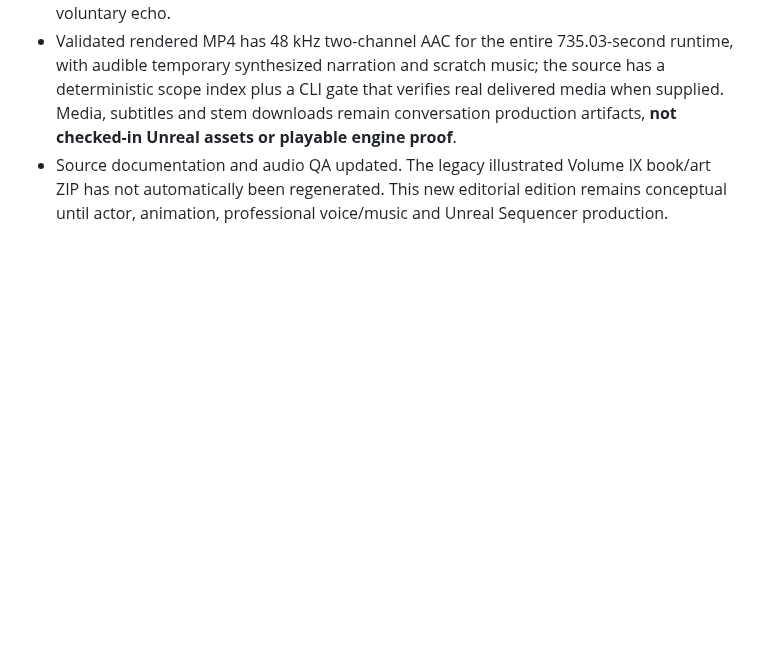
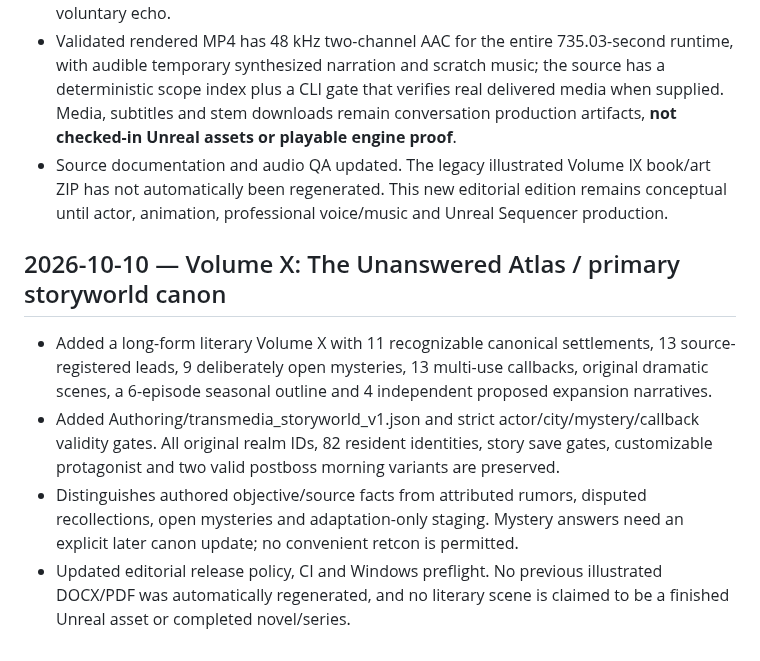
Before and after one commit to matthagersenior/TheUnmadeGame, a Markdown page: docs/lore/CONTINUITY_LOG.md, the part around the change. Rendered like a GitHub page; blank space fills up the shorter version.

Commit message:
docs: synchronize Volume X literary primary canon and adaptation safeguards

```diff
--- a/docs/lore/CONTINUITY_LOG.md
+++ b/docs/lore/CONTINUITY_LOG.md
@@ -144,3 +144,10 @@ Every substantial gameplay addition needs a companion canon update and a regener
 - Authored a separate 56-scene, seven-chapter, 12:15.03 spoiler-inclusive director cut to explain nine settlements, 82 individual source resident identities, ten disciplines, optional lived-world and Echo content, Nhal-Vey's false first victory, both postboss worlds and voluntary echo.
 - Validated rendered MP4 has 48 kHz two-channel AAC for the entire 735.03-second runtime, with audible temporary synthesized narration and scratch music; the source has a deterministic scope index plus a CLI gate that verifies real delivered media when supplied. Media, subtitles and stem downloads remain conversation production artifacts, **not checked-in Unreal assets or playable engine proof**.
 - Source documentation and audio QA updated. The legacy illustrated Volume IX book/art ZIP has not automatically been regenerated. This new editorial edition remains conceptual until actor, animation, professional voice/music and Unreal Sequencer production.
+
+
+## 2026-10-10 — Volume X: The Unanswered Atlas / primary storyworld canon
+- Added a long-form literary Volume X with 11 recognizable canonical settlements, 13 source-registered leads, 9 deliberately open mysteries, 13 multi-use callbacks, original dramatic scenes, a 6-episode seasonal outline and 4 independent proposed expansion narratives.
+- Added Authoring/transmedia_storyworld_v1.json and strict actor/city/mystery/callback validity gates. All original realm IDs, 82 resident identities, story save gates, customizable protagonist and two valid postboss morning variants are preserved.
+- Distinguishes authored objective/source facts from attributed rumors, disputed recollections, open mysteries and adaptation-only staging. Mystery answers need an explicit later canon update; no convenient retcon is permitted.
+- Updated editorial release policy, CI and Windows preflight. No previous illustrated DOCX/PDF was automatically regenerated, and no literary scene is claimed to be a finished Unreal asset or completed novel/series.
```
